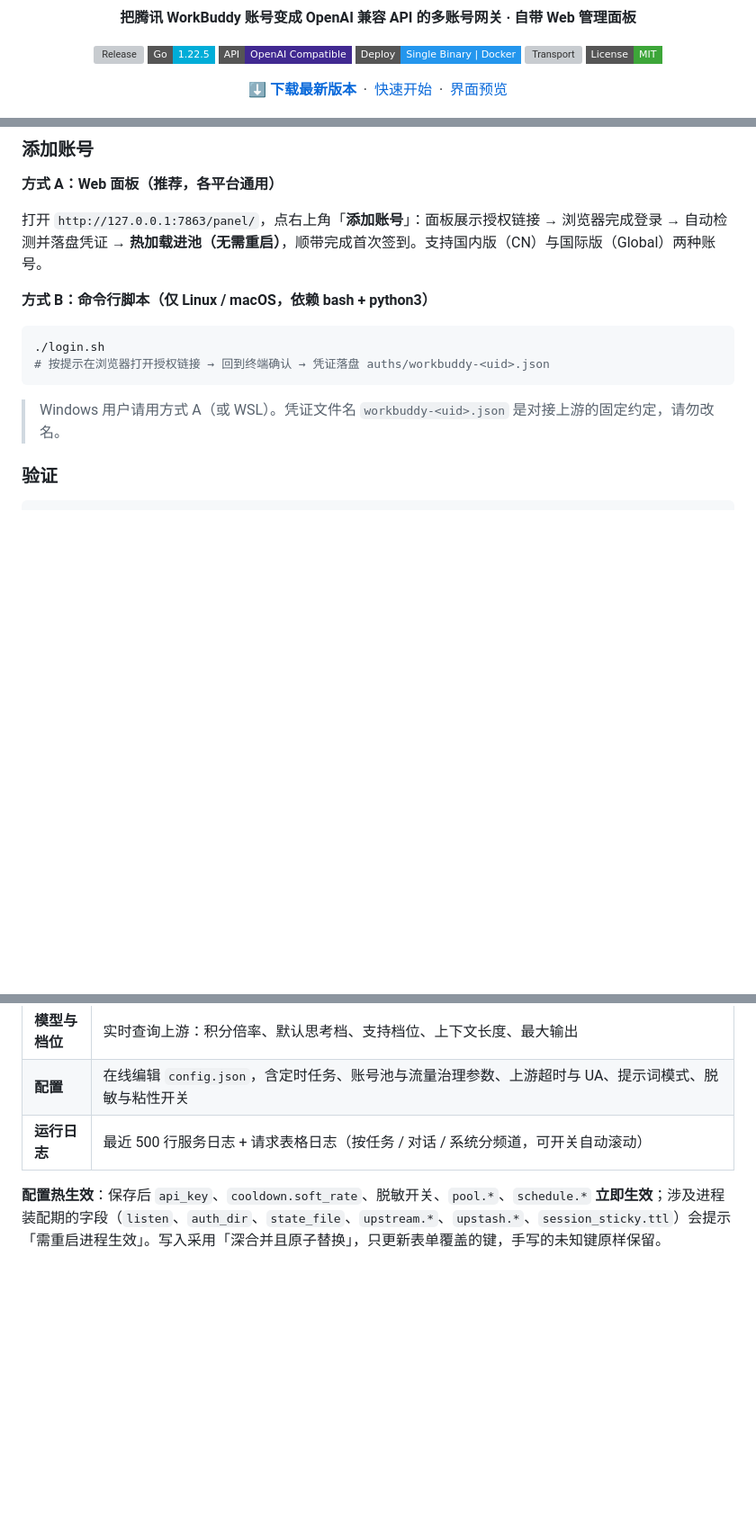
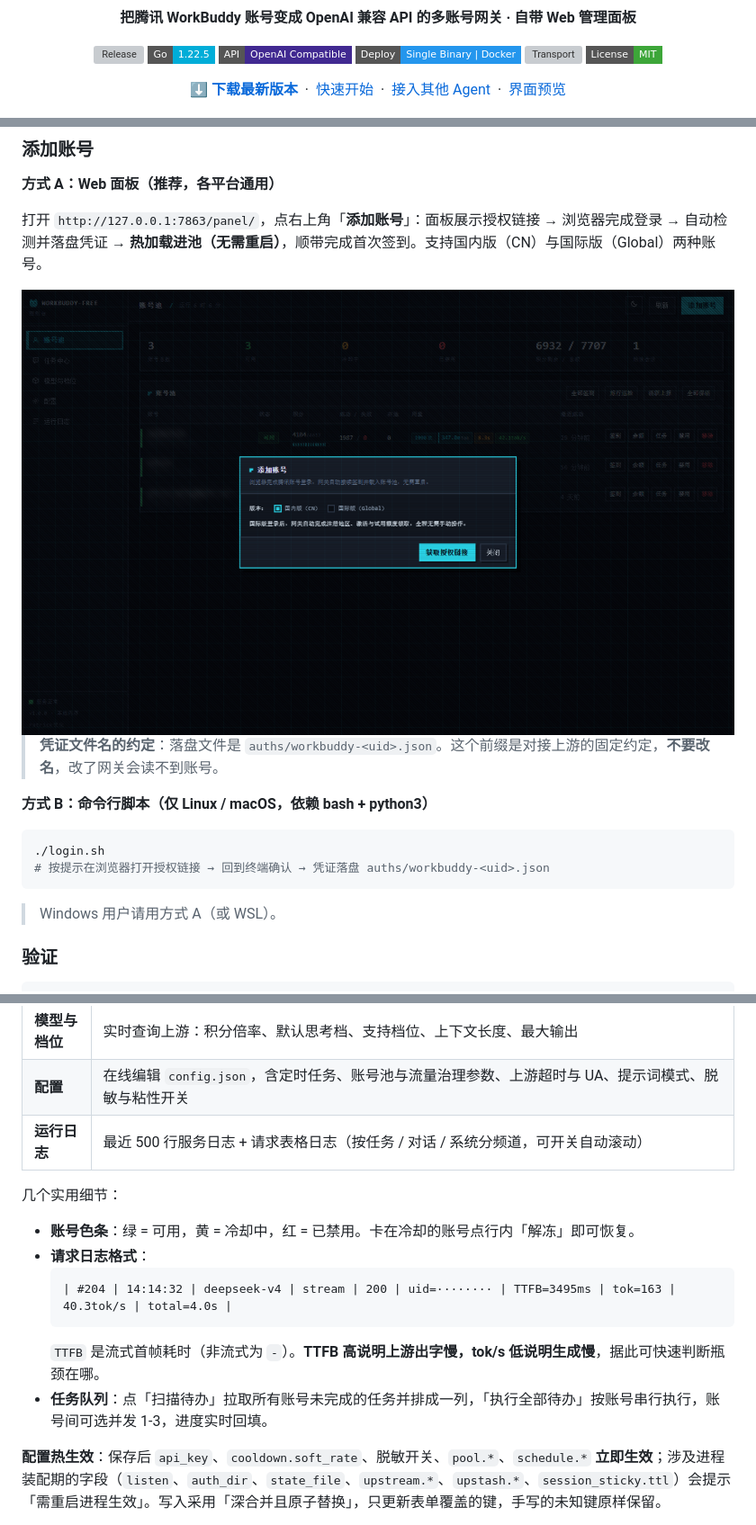
Before and after one commit to Patrick-mufeng/workbuddy-free, a Markdown page: README.md, 3 parts joined by grey strips. Shown: that part at 90% size. GitHub-like rendering; pictures changed too: assets/screenshots/07-add-account-dark.png (added); badges without logos; blank space fills up the shorter version; grey boxes are pictures that could not be loaded.

````diff
--- a/README.md
+++ b/README.md
@@ -21,6 +21,8 @@
   <a href="https://github.com/Patrick-mufeng/workbuddy-free/releases/latest"><b>⬇️ 下载最新版本</b></a>
   &nbsp;·&nbsp;
   <a href="#快速开始">快速开始</a>
+  &nbsp;·&nbsp;
+  <a href="#接入其他-agent">接入其他 Agent</a>
   &nbsp;·&nbsp;
   <a href="#界面预览">界面预览</a>
 </p>
@@ -202,6 +210,10 @@ CGO_ENABLED=0 GOOS=darwin GOARCH=arm64 go build -trimpath -ldflags="-s -w" -o wb
 
 打开 `http://127.0.0.1:7863/panel/`，点右上角「**添加账号**」：面板展示授权链接 → 浏览器完成登录 → 自动检测并落盘凭证 → **热加载进池（无需重启）**，顺带完成首次签到。支持国内版（CN）与国际版（Global）两种账号。
 
+<img src="assets/screenshots/07-add-account-dark.png" alt="添加账号" width="820">
+
+> **凭证文件名的约定**：落盘文件是 `auths/workbuddy-<uid>.json`。这个前缀是对接上游的固定约定，**不要改名**，改了网关会读不到账号。
+
 **方式 B：命令行脚本（仅 Linux / macOS，依赖 bash + python3）**
 
 ```bash
@@ -209,7 +221,7 @@ CGO_ENABLED=0 GOOS=darwin GOARCH=arm64 go build -trimpath -ldflags="-s -w" -o wb
 # 按提示在浏览器打开授权链接 → 回到终端确认 → 凭证落盘 auths/workbuddy-<uid>.json
 ```
 
-> Windows 用户请用方式 A（或 WSL）。凭证文件名 `workbuddy-<uid>.json` 是对接上游的固定约定，请勿改名。
+> Windows 用户请用方式 A（或 WSL）。
 
 ### 验证
 
@@ -415,6 +534,16 @@ curl -s http://localhost:7863/v1/chat/completions \
 | **模型与档位** | 实时查询上游：积分倍率、默认思考档、支持档位、上下文长度、最大输出 |
 | **配置** | 在线编辑 `config.json`，含定时任务、账号池与流量治理参数、上游超时与 UA、提示词模式、脱敏与粘性开关 |
 | **运行日志** | 最近 500 行服务日志 + 请求表格日志（按任务 / 对话 / 系统分频道，可开关自动滚动） |
+
+几个实用细节：
+
+- **账号色条**：绿 = 可用，黄 = 冷却中，红 = 已禁用。卡在冷却的账号点行内「解冻」即可恢复。
+- **请求日志格式**：
+  ```text
+  | #204 | 14:14:32 | deepseek-v4 | stream | 200 | uid=········ | TTFB=3495ms | tok=163 | 40.3tok/s | total=4.0s |
+  ```
+  `TTFB` 是流式首帧耗时（非流式为 `-`）。**TTFB 高说明上游出字慢，tok/s 低说明生成慢**，据此可快速判断瓶颈在哪。
+- **任务队列**：点「扫描待办」拉取所有账号未完成的任务并排成一列，「执行全部待办」按账号串行执行，账号间可选并发 1-3，进度实时回填。
 
 **配置热生效**：保存后 `api_key`、`cooldown.soft_rate`、脱敏开关、`pool.*`、`schedule.*` **立即生效**；涉及进程装配期的字段（`listen`、`auth_dir`、`state_file`、`upstream.*`、`upstash.*`、`session_sticky.ttl`）会提示「需重启进程生效」。写入采用「深合并且原子替换」，只更新表单覆盖的键，手写的未知键原样保留。
 
````
Also changed, not shown: other parts of README.md (+113 -0 lines), assets/screenshots/06-logs-dark.png (added), 1 other file.
